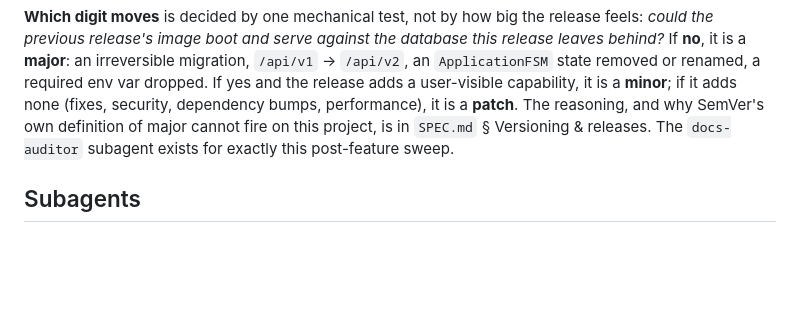
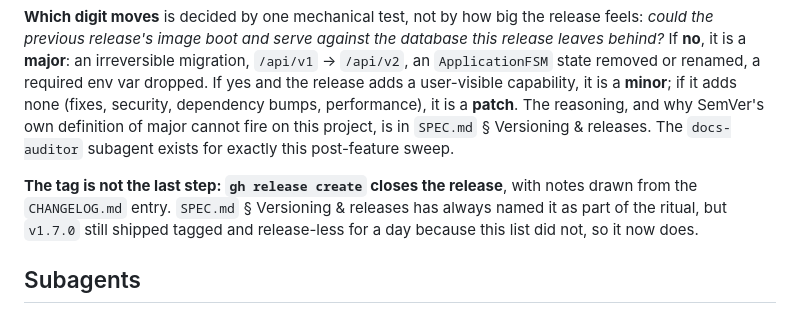
Before and after one commit to chairulakmal/karirkalyan, a Markdown page: CLAUDE.md, the part around the change. Drawn GitHub-style; blank space fills up the shorter version.

Commit message:
docs: name gh release create as the release ritual's last step
SPEC.md § Versioning & releases has always included it, but the
CLAUDE.md release checklist did not, and v1.7.0 shipped tagged but
release-less for a day because of exactly that gap.

```diff
--- a/CLAUDE.md
+++ b/CLAUDE.md
@@ -73,6 +73,8 @@ CI is path-aware so a docs commit doesn't pay for a full Rails suite and Next bu
 
 **Which digit moves** is decided by one mechanical test, not by how big the release feels: *could the previous release's image boot and serve against the database this release leaves behind?* If **no**, it is a **major**: an irreversible migration, `/api/v1` → `/api/v2`, an `ApplicationFSM` state removed or renamed, a required env var dropped. If yes and the release adds a user-visible capability, it is a **minor**; if it adds none (fixes, security, dependency bumps, performance), it is a **patch**. The reasoning, and why SemVer's own definition of major cannot fire on this project, is in `SPEC.md` § Versioning & releases. The `docs-auditor` subagent exists for exactly this post-feature sweep.
 
+**The tag is not the last step: `gh release create` closes the release**, with notes drawn from the `CHANGELOG.md` entry. `SPEC.md` § Versioning & releases has always named it as part of the ritual, but `v1.7.0` still shipped tagged and release-less for a day because this list did not, so it now does.
+
 ## Subagents
 
 Delegate to a subagent when the task genuinely warrants it: a wide search whose file dumps you don't need, or a review that benefits from a cold read of the diff:
```
